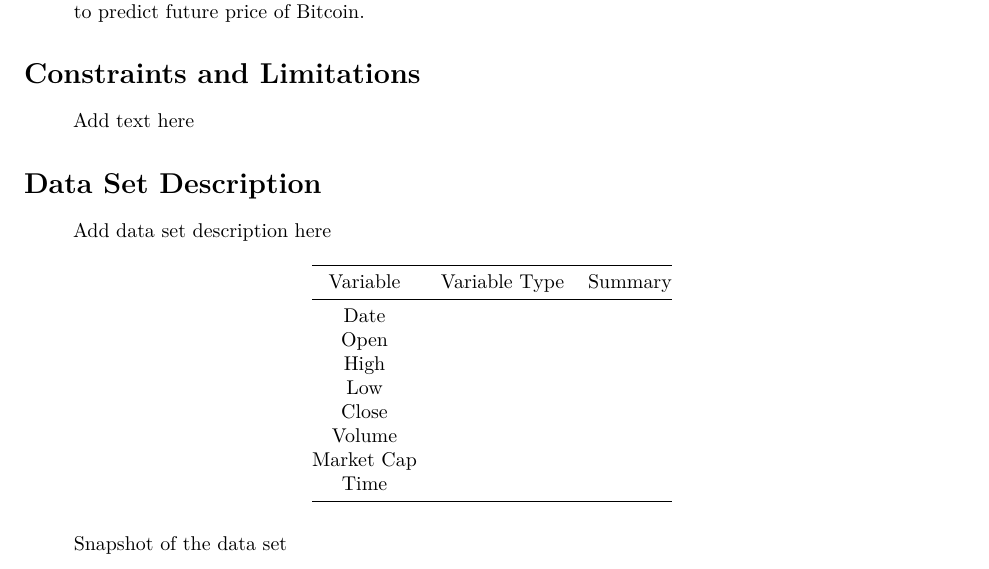
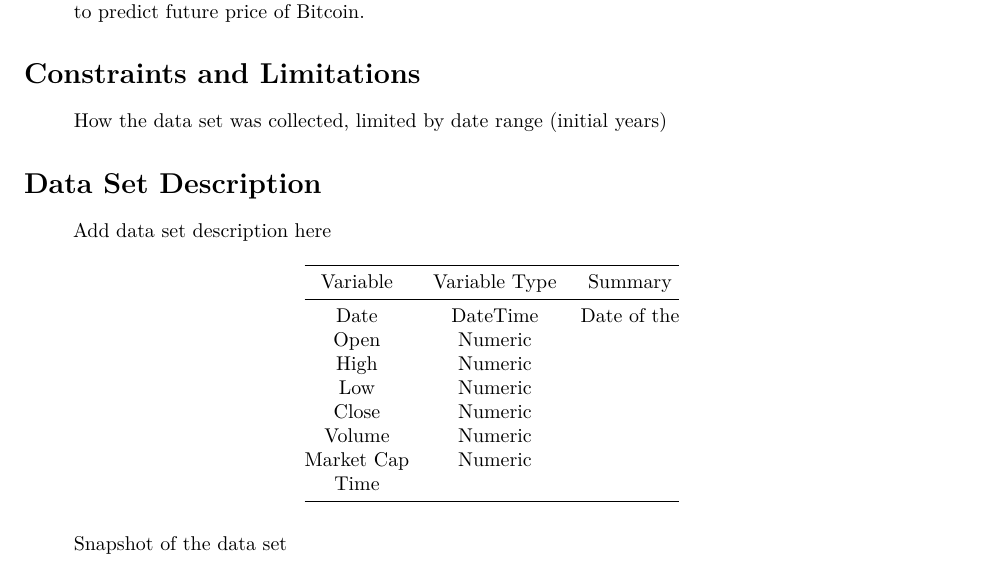
Before and after one commit to msds6372-project2/bitcoin, an R Markdown document (analysis/analysis.Rmd): part of page 2 of 5, cut so that both start at the same text. Rendered offline with R 4.5, knitr and Pandoc, then LaTeX, with nearby package versions.

Commit message:
Started adding information about variable summary

````diff
--- a/analysis/analysis.Rmd
+++ b/analysis/analysis.Rmd
@@ -49,20 +49,20 @@
 > Develop a time series model based on an observed set of explanatory variables that can be utilized to predict future price of Bitcoin.
 
 # <a name="constraints"></a>Constraints and Limitations
-> Add text here
+> How the data set was collected, limited by date range (initial years)
 
 # <a name="description"></a>Data Set Description
 > Add data set description here
 
 | Variable | Variable Type | Summary |
 | :------: | :-----------: | :-----: |
-| Date | | |
-| Open | | |
-| High | | |
-| Low | | |
-| Close | | |
-| Volume | | |
-| Market Cap | | |
+| Date | DateTime | Date of the |
+| Open | Numeric | |
+| High | Numeric | |
+| Low | Numeric | |
+| Close | Numeric | |
+| Volume | Numeric | |
+| Market Cap | Numeric | |
 | Time | | |
 
 ```{r include = FALSE}
````
